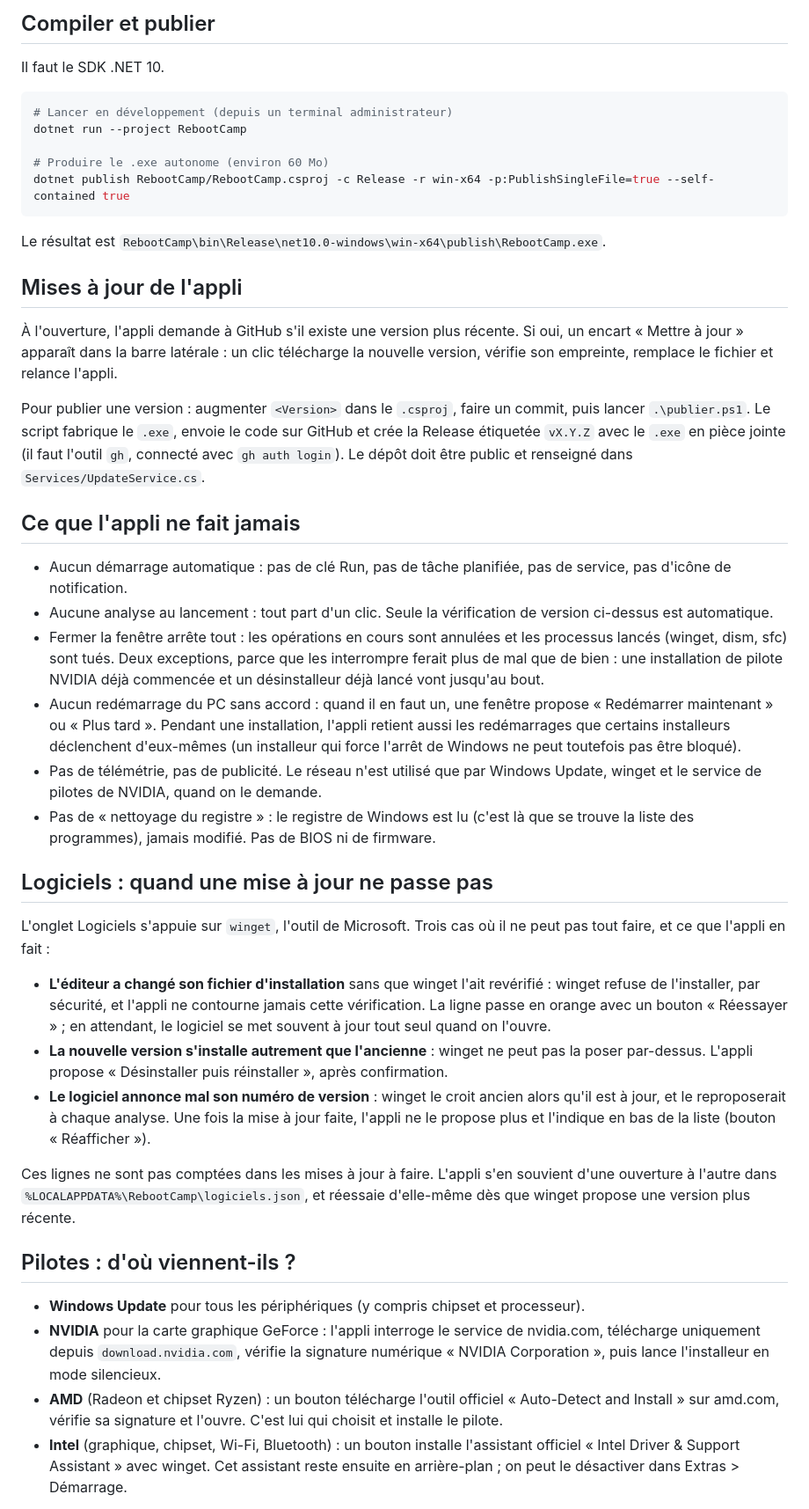
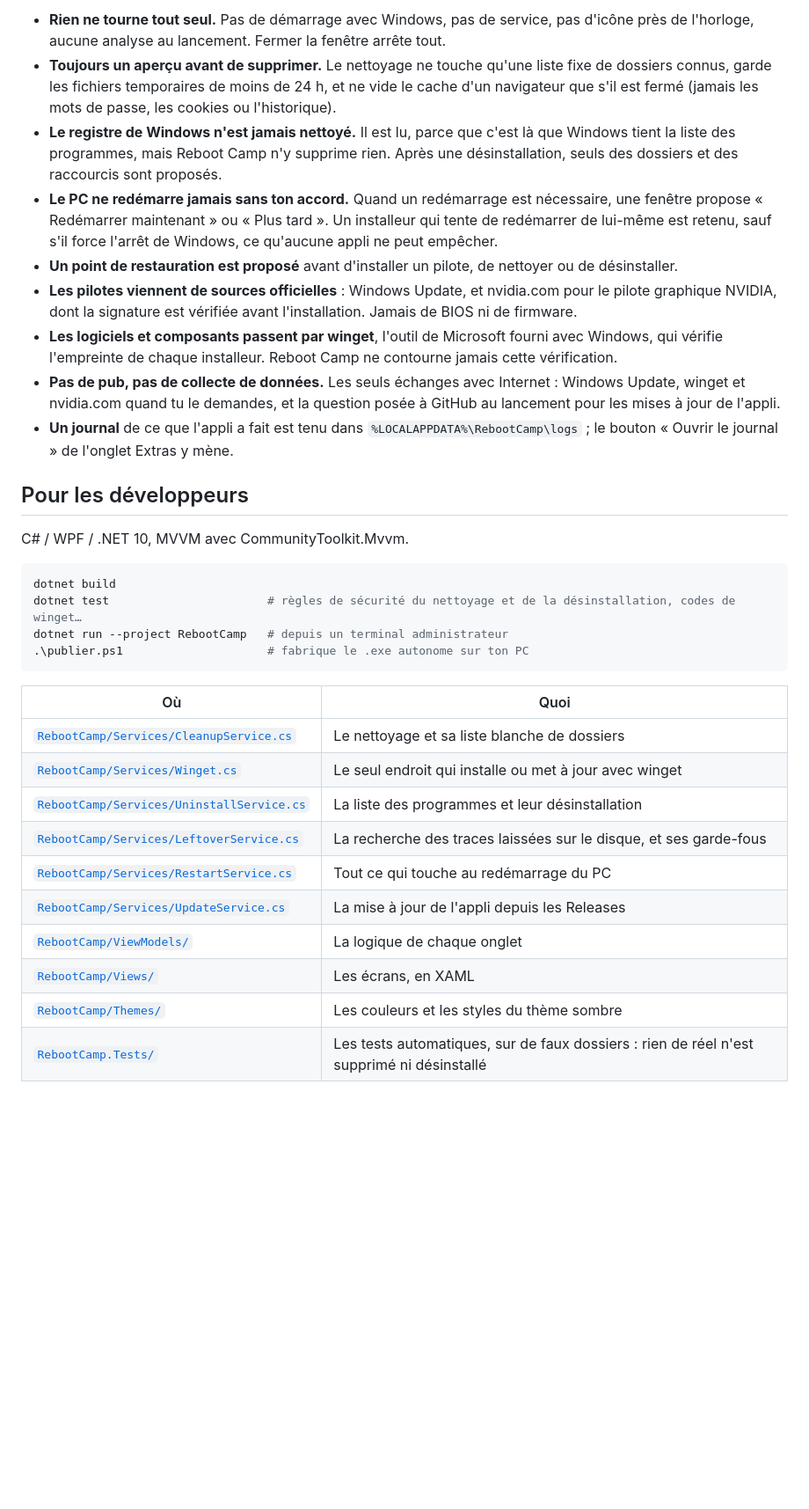
Before and after one commit to TomRolling/Reboot-Camp, a Markdown page: README.md, the part around one of its changes. Shown at 88% size. Drawn GitHub-style; blank space fills up the shorter version.

````diff
--- a/README.md
+++ b/README.md
@@ -39,47 +65,45 @@ La fin d'une action se voit : le bouton rond passe au vert avec une coche et «
 
-## Compiler et publier
+- **Rien ne tourne tout seul.** Pas de démarrage avec Windows, pas de service, pas d'icône près de l'horloge, aucune
+  analyse au lancement. Fermer la fenêtre arrête tout.
+- **Toujours un aperçu avant de supprimer.** Le nettoyage ne touche qu'une liste fixe de dossiers connus, garde les
+  fichiers temporaires de moins de 24 h, et ne vide le cache d'un navigateur que s'il est fermé (jamais les mots de passe,
+  les cookies ou l'historique).
+- **Le registre de Windows n'est jamais nettoyé.** Il est lu, parce que c'est là que Windows tient la liste des programmes,
+  mais Reboot Camp n'y supprime rien. Après une désinstallation, seuls des dossiers et des raccourcis sont proposés.
+- **Le PC ne redémarre jamais sans ton accord.** Quand un redémarrage est nécessaire, une fenêtre propose « Redémarrer
+  maintenant » ou « Plus tard ». Un installeur qui tente de redémarrer de lui-même est retenu, sauf s'il force l'arrêt de
+  Windows, ce qu'aucune appli ne peut empêcher.
+- **Un point de restauration est proposé** avant d'installer un pilote, de nettoyer ou de désinstaller.
+- **Les pilotes viennent de sources officielles** : Windows Update, et nvidia.com pour le pilote graphique NVIDIA, dont la
+  signature est vérifiée avant l'installation. Jamais de BIOS ni de firmware.
+- **Les logiciels et composants passent par winget**, l'outil de Microsoft fourni avec Windows, qui vérifie l'empreinte de
+  chaque installeur. Reboot Camp ne contourne jamais cette vérification.
+- **Pas de pub, pas de collecte de données.** Les seuls échanges avec Internet : Windows Update, winget et nvidia.com quand
+  tu le demandes, et la question posée à GitHub au lancement pour les mises à jour de l'appli.
+- **Un journal** de ce que l'appli a fait est tenu dans `%LOCALAPPDATA%\RebootCamp\logs` ; le bouton « Ouvrir le journal »
+  de l'onglet Extras y mène.
 
-Il faut le SDK .NET 10.
+## Pour les développeurs
+
+C# / WPF / .NET 10, MVVM avec CommunityToolkit.Mvvm.
 
 ```powershell
-# Lancer en développement (depuis un terminal administrateur)
-dotnet run --project RebootCamp
-
-# Produire le .exe autonome (environ 60 Mo)
-dotnet publish RebootCamp/RebootCamp.csproj -c Release -r win-x64 -p:PublishSingleFile=true --self-contained true
+dotnet build
+dotnet test                       # règles de sécurité du nettoyage et de la désinstallation, codes de winget…
+dotnet run --project RebootCamp   # depuis un terminal administrateur
+.\publier.ps1                     # fabrique le .exe autonome sur ton PC
 ```
 
-Le résultat est `RebootCamp\bin\Release\net10.0-windows\win-x64\publish\RebootCamp.exe`.
+| Où | Quoi |
+| --- | --- |
+| [`RebootCamp/Services/CleanupService.cs`](RebootCamp/Services/CleanupService.cs) | Le nettoyage et sa liste blanche de dossiers |
+| [`RebootCamp/Services/Winget.cs`](RebootCamp/Services/Winget.cs) | Le seul endroit qui installe ou met à jour avec winget |
+| [`RebootCamp/Services/UninstallService.cs`](RebootCamp/Services/UninstallService.cs) | La liste des programmes et leur désinstallation |
+| [`RebootCamp/Services/LeftoverService.cs`](RebootCamp/Services/LeftoverService.cs) | La recherche des traces laissées sur le disque, et ses garde-fous |
+| [`RebootCamp/Services/RestartService.cs`](RebootCamp/Services/RestartService.cs) | Tout ce qui touche au redémarrage du PC |
+| [`RebootCamp/Services/UpdateService.cs`](RebootCamp/Services/UpdateService.cs) | La mise à jour de l'appli depuis les Releases |
+| [`RebootCamp/ViewModels/`](RebootCamp/ViewModels/) | La logique de chaque onglet |
+| [`RebootCamp/Views/`](RebootCamp/Views/) | Les écrans, en XAML |
+| [`RebootCamp/Themes/`](RebootCamp/Themes/) | Les couleurs et les styles du thème sombre |
+| [`RebootCamp.Tests/`](RebootCamp.Tests/) | Les tests automatiques, sur de faux dossiers : rien de réel n'est supprimé ni désinstallé |
 
-## Mises à jour de l'appli
-
-À l'ouverture, l'appli demande à GitHub s'il existe une version plus récente. Si oui, un encart « Mettre à jour » apparaît dans la barre latérale : un clic télécharge la nouvelle version, vérifie son empreinte, remplace le fichier et relance l'appli.
-
-Pour publier une version : augmenter `<Version>` dans le `.csproj`, faire un commit, puis lancer `.\publier.ps1`. Le script fabrique le `.exe`, envoie le code sur GitHub et crée la Release étiquetée `vX.Y.Z` avec le `.exe` en pièce jointe (il faut l'outil `gh`, connecté avec `gh auth login`). Le dépôt doit être public et renseigné dans `Services/UpdateService.cs`.
-
-## Ce que l'appli ne fait jamais
-
-- Aucun démarrage automatique : pas de clé Run, pas de tâche planifiée, pas de service, pas d'icône de notification.
-- Aucune analyse au lancement : tout part d'un clic. Seule la vérification de version ci-dessus est automatique.
-- Fermer la fenêtre arrête tout : les opérations en cours sont annulées et les processus lancés (winget, dism, sfc) sont tués. Deux exceptions, parce que les interrompre ferait plus de mal que de bien : une installation de pilote NVIDIA déjà commencée et un désinstalleur déjà lancé vont jusqu'au bout.
-- Aucun redémarrage du PC sans accord : quand il en faut un, une fenêtre propose « Redémarrer maintenant » ou « Plus tard ». Pendant une installation, l'appli retient aussi les redémarrages que certains installeurs déclenchent d'eux-mêmes (un installeur qui force l'arrêt de Windows ne peut toutefois pas être bloqué).
-- Pas de télémétrie, pas de publicité. Le réseau n'est utilisé que par Windows Update, winget et le service de pilotes de NVIDIA, quand on le demande.
-- Pas de « nettoyage du registre » : le registre de Windows est lu (c'est là que se trouve la liste des programmes), jamais modifié. Pas de BIOS ni de firmware.
-
-## Logiciels : quand une mise à jour ne passe pas
-
-L'onglet Logiciels s'appuie sur `winget`, l'outil de Microsoft. Trois cas où il ne peut pas tout faire, et ce que l'appli en fait :
-
-- **L'éditeur a changé son fichier d'installation** sans que winget l'ait revérifié : winget refuse de l'installer, par sécurité, et l'appli ne contourne jamais cette vérification. La ligne passe en orange avec un bouton « Réessayer » ; en attendant, le logiciel se met souvent à jour tout seul quand on l'ouvre.
-- **La nouvelle version s'installe autrement que l'ancienne** : winget ne peut pas la poser par-dessus. L'appli propose « Désinstaller puis réinstaller », après confirmation.
-- **Le logiciel annonce mal son numéro de version** : winget le croit ancien alors qu'il est à jour, et le reproposerait à chaque analyse. Une fois la mise à jour faite, l'appli ne le propose plus et l'indique en bas de la liste (bouton « Réafficher »).
-
-Ces lignes ne sont pas comptées dans les mises à jour à faire. L'appli s'en souvient d'une ouverture à l'autre dans `%LOCALAPPDATA%\RebootCamp\logiciels.json`, et réessaie d'elle-même dès que winget propose une version plus récente.
-
-## Pilotes : d'où viennent-ils ?
-
-- **Windows Update** pour tous les périphériques (y compris chipset et processeur).
-- **NVIDIA** pour la carte graphique GeForce : l'appli interroge le service de nvidia.com, télécharge uniquement depuis `download.nvidia.com`, vérifie la signature numérique « NVIDIA Corporation », puis lance l'installeur en mode silencieux.
-- **AMD** (Radeon et chipset Ryzen) : un bouton télécharge l'outil officiel « Auto-Detect and Install » sur amd.com, vérifie sa signature et l'ouvre. C'est lui qui choisit et installe le pilote.
-- **Intel** (graphique, chipset, Wi-Fi, Bluetooth) : un bouton installe l'assistant officiel « Intel Driver & Support Assistant » avec winget. Cet assistant reste ensuite en arrière-plan ; on peut le désactiver dans Extras > Démarrage.
-
````
Also changed, not shown: other parts of README.md (+53 -85 lines), CLAUDE.md (+5 -2 lines), docs/capture.png, docs/icone.png (added), 14 other files.
